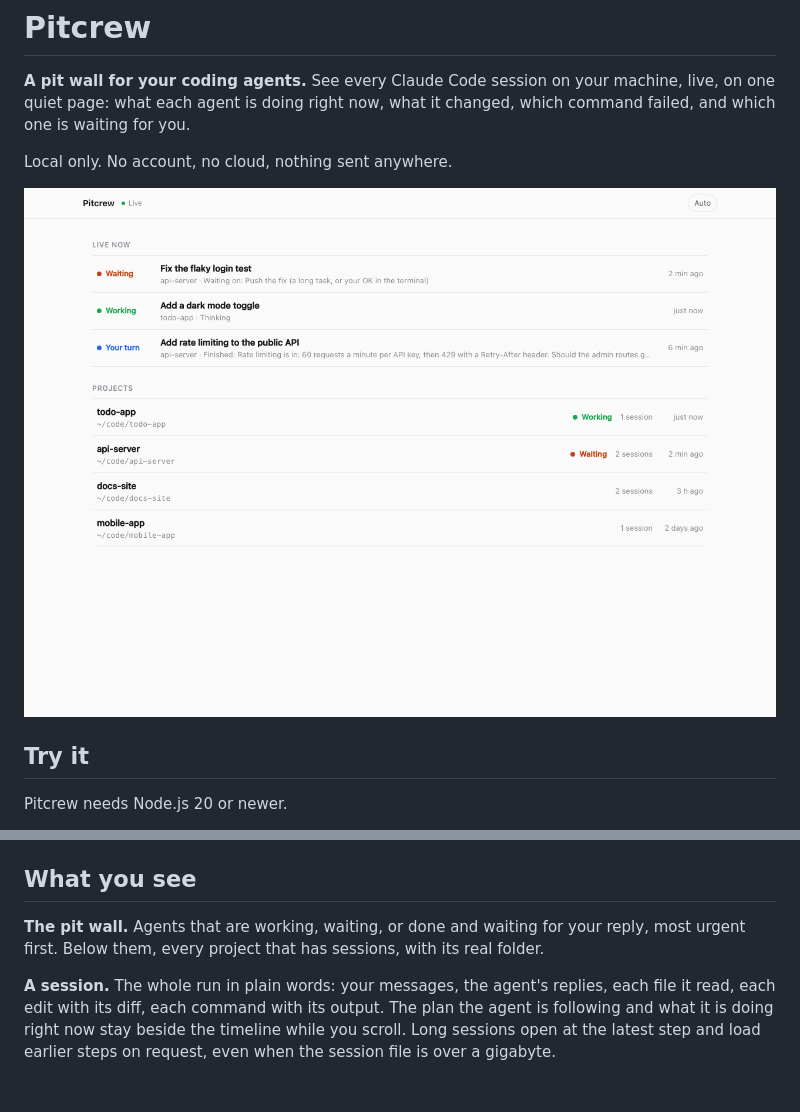
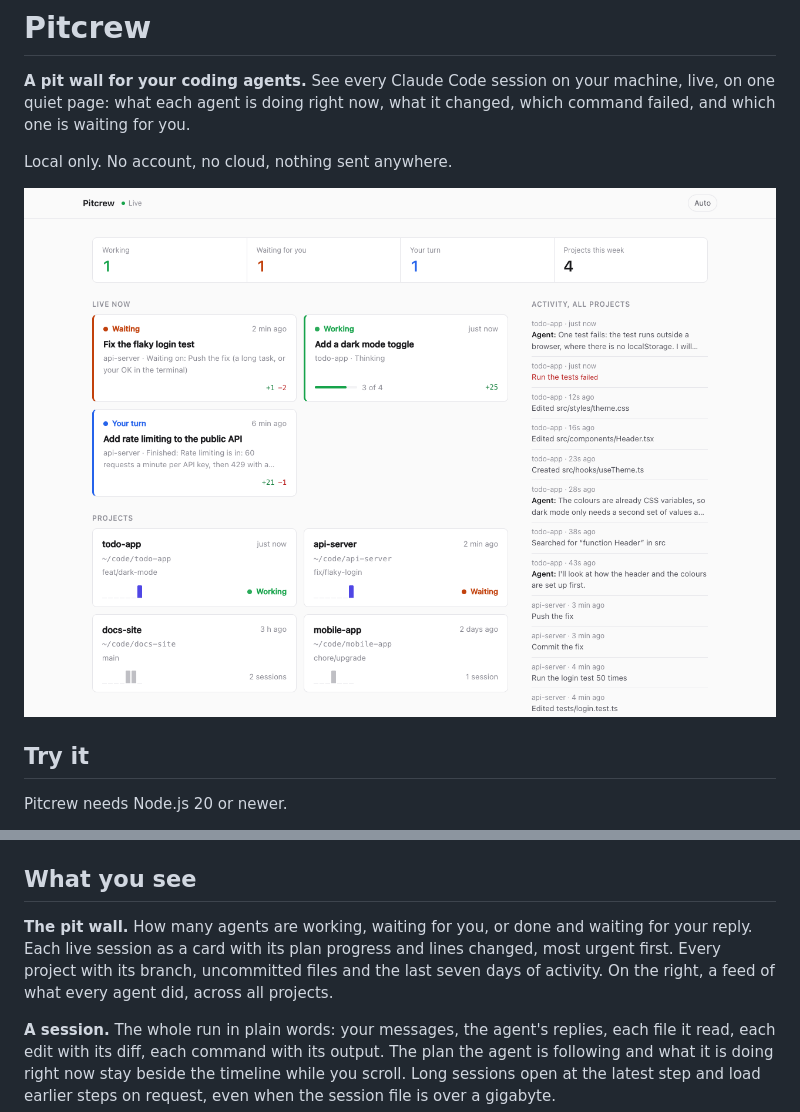
Before and after one commit to helloupendra/pitcrew, a Markdown page: README.md, 2 parts joined by grey strips. GitHub-like rendering; pictures changed too: docs/pit-wall.png; blank space fills up the shorter version.

Commit message:
Update the README for the new home page (#3)
Co-authored-by: Upendra Singh Chauhan <172146438+helloupendra@users.noreply.github.com>

```diff
--- a/README.md
+++ b/README.md
@@ -22,7 +22,7 @@ It prints a link with a key in it and opens it in your browser. (On npm soon as
 
 ## What you see
 
-**The pit wall.** Agents that are working, waiting, or done and waiting for your reply, most urgent first. Below them, every project that has sessions, with its real folder.
+**The pit wall.** How many agents are working, waiting for you, or done and waiting for your reply. Each live session as a card with its plan progress and lines changed, most urgent first. Every project with its branch, uncommitted files and the last seven days of activity. On the right, a feed of what every agent did, across all projects.
 
 **A session.** The whole run in plain words: your messages, the agent's replies, each file it read, each edit with its diff, each command with its output. The plan the agent is following and what it is doing right now stay beside the timeline while you scroll. Long sessions open at the latest step and load earlier steps on request, even when the session file is over a gigabyte.
 
```
